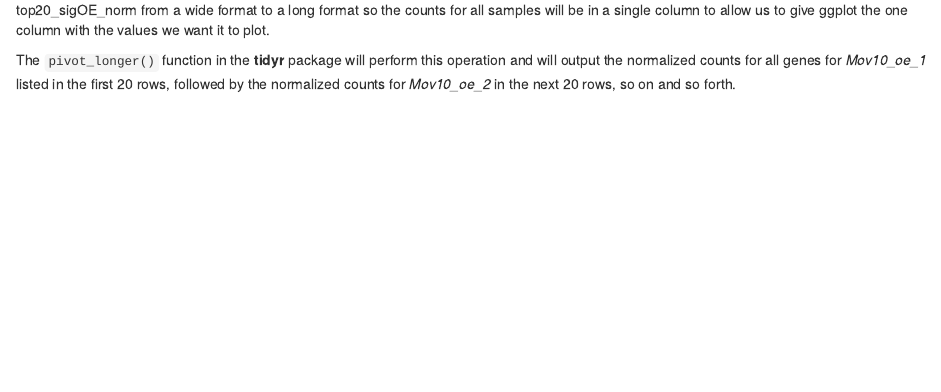
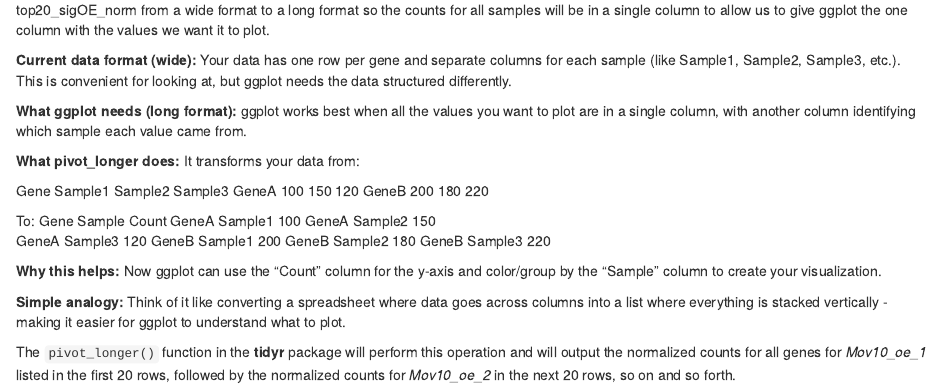
Before and after one commit to gurinina/2025_RNA-Seq-Analysis, an R Markdown document (lessons/06-DGE_visualizing_results.Rmd): the page in a window 1100 px wide, from 3520 px down. Rendered offline with R 4.5, knitr and Pandoc, with nearby package versions; drawn as R Markdown's standard HTML page in place of the format the file asks for; some code elsewhere in the file could not run offline.

Commit message:
pivot longer

````diff
--- a/lessons/06-DGE_visualizing_results.Rmd
+++ b/lessons/06-DGE_visualizing_results.Rmd
@@ -136,6 +136,33 @@
 ```
 
 Now that we have the normalized counts for each of the top 20 genes for all 8 samples, to plot using `ggplot()`, we need to `pivot_longer` top20_sigOE_norm from a wide format to a long format so the counts for all samples will be in a single column to allow us to give ggplot the one column with the values we want it to plot.
+
+**Current data format (wide):**
+Your data has one row per gene and separate columns for each sample (like Sample1, Sample2, Sample3, etc.). This is convenient for looking at, but ggplot needs the data structured differently.
+
+**What ggplot needs (long format):**
+ggplot works best when all the values you want to plot are in a single column, with another column identifying which sample each value came from.
+
+**What pivot_longer does:**
+It transforms your data from:
+
+Gene    Sample1  Sample2  Sample3
+GeneA   100      150      120
+GeneB   200      180      220
+
+To:
+Gene    Sample   Count
+GeneA   Sample1  100
+GeneA   Sample2  150
+GeneA   Sample3  120
+GeneB   Sample1  200
+GeneB   Sample2  180
+GeneB   Sample3  220
+
+**Why this helps:**
+Now ggplot can use the "Count" column for the y-axis and color/group by the "Sample" column to create your visualization.
+
+**Simple analogy:** Think of it like converting a spreadsheet where data goes across columns into a list where everything is stacked vertically - making it easier for ggplot to understand what to plot.
 
 The `pivot_longer()` function in the **tidyr** package will perform this operation and will output the normalized counts for all genes for *Mov10_oe_1* listed in the first 20 rows, followed by the normalized counts for *Mov10_oe_2* in the next 20 rows, so on and so forth.
 
````
Also changed, not shown: index.Rmd (+1 -1 lines).
